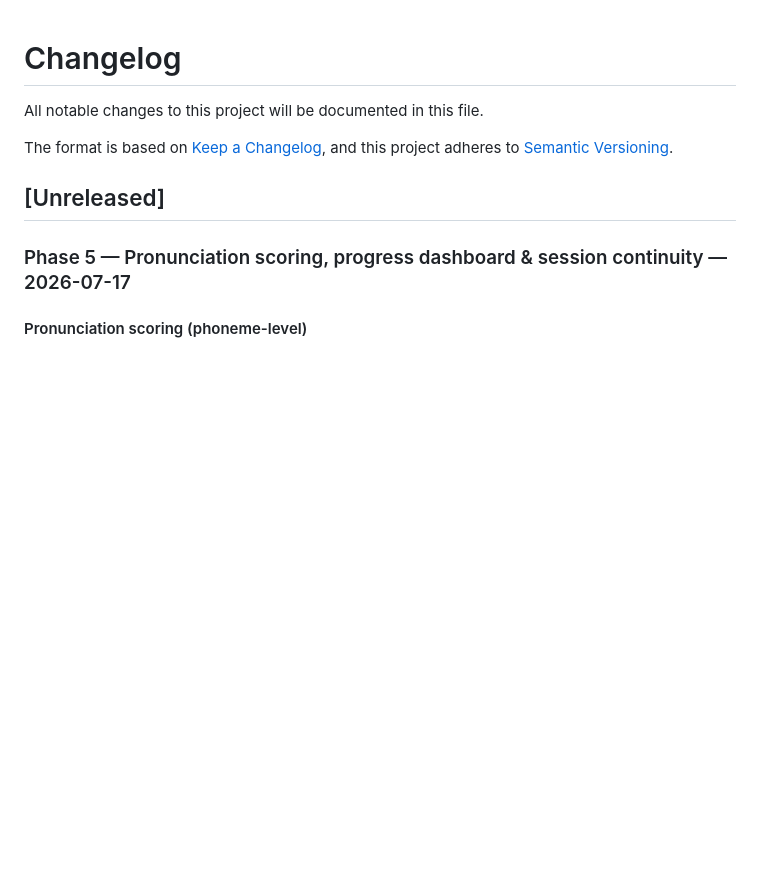
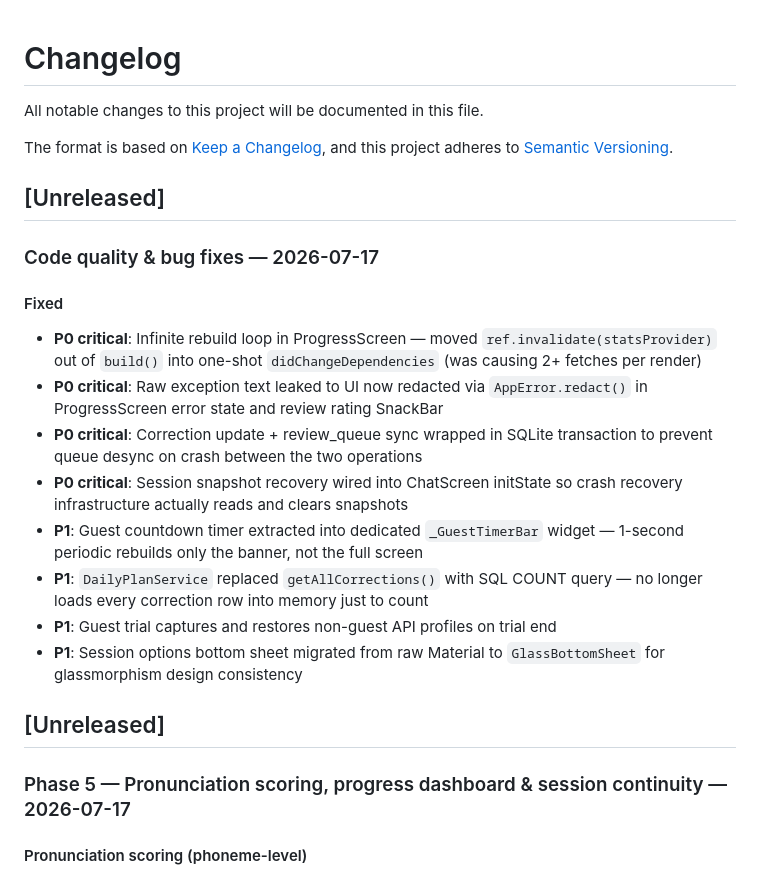
Before and after one commit to zoomc/ai-talk-teacher, a Markdown page: CHANGELOG.md, the part around the change. Drawn GitHub-style; blank space fills up the shorter version.

Commit message:
docs(changelog): add P0/P1 fix entries for code quality pass
Co-Authored-By: Claude <noreply@anthropic.com>

```diff
--- a/CHANGELOG.md
+++ b/CHANGELOG.md
@@ -4,6 +4,28 @@ All notable changes to this project will be documented in this file.
 
 The format is based on [Keep a Changelog](https://keepachangelog.com/),
 and this project adheres to [Semantic Versioning](https://semver.org/).
+
+## [Unreleased]
+
+### Code quality & bug fixes — 2026-07-17
+
+#### Fixed
+- **P0 critical**: Infinite rebuild loop in ProgressScreen — moved
+  `ref.invalidate(statsProvider)` out of `build()` into one-shot
+  `didChangeDependencies` (was causing 2+ fetches per render)
+- **P0 critical**: Raw exception text leaked to UI now redacted via
+  `AppError.redact()` in ProgressScreen error state and review rating SnackBar
+- **P0 critical**: Correction update + review_queue sync wrapped in SQLite
+  transaction to prevent queue desync on crash between the two operations
+- **P0 critical**: Session snapshot recovery wired into ChatScreen initState
+  so crash recovery infrastructure actually reads and clears snapshots
+- **P1**: Guest countdown timer extracted into dedicated `_GuestTimerBar`
+  widget — 1-second periodic rebuilds only the banner, not the full screen
+- **P1**: `DailyPlanService` replaced `getAllCorrections()` with SQL COUNT
+  query — no longer loads every correction row into memory just to count
+- **P1**: Guest trial captures and restores non-guest API profiles on trial end
+- **P1**: Session options bottom sheet migrated from raw Material to
+  `GlassBottomSheet` for glassmorphism design consistency
 
 ## [Unreleased]
 
```
